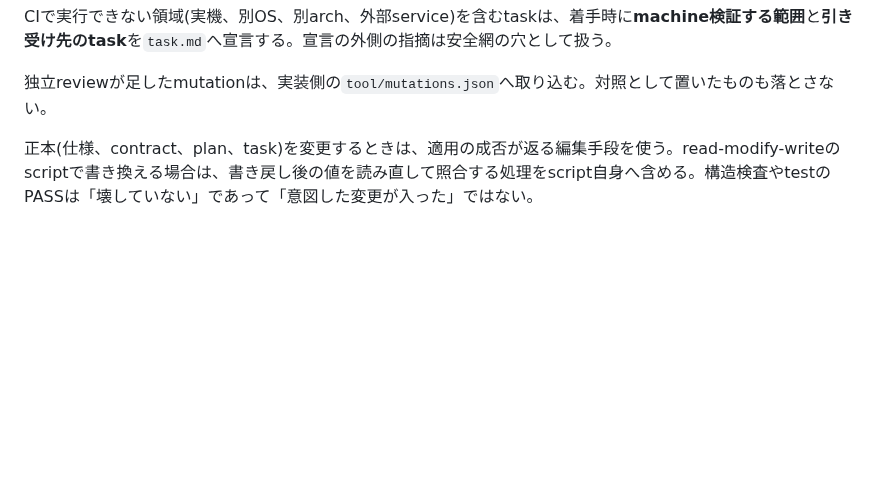
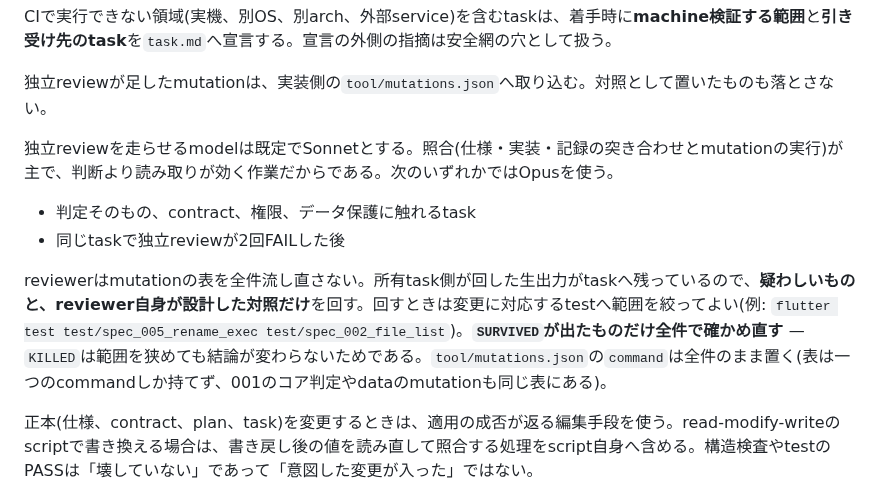
Before and after one commit to shimmen3141/batch-rename-master, a Markdown page: AGENTS.md, the part around the change. GitHub-like rendering; blank space fills up the shorter version.

```diff
--- a/AGENTS.md
+++ b/AGENTS.md
@@ -88,6 +88,13 @@ task statusは`pending / in_progress / blocked / in_review / done`だけを使
 CIで実行できない領域(実機、別OS、別arch、外部service)を含むtaskは、着手時に**machine検証する範囲**と**引き受け先のtask**を`task.md`へ宣言する。宣言の外側の指摘は安全網の穴として扱う。
 
 独立reviewが足したmutationは、実装側の`tool/mutations.json`へ取り込む。対照として置いたものも落とさない。
+
+独立reviewを走らせるmodelは既定でSonnetとする。照合(仕様・実装・記録の突き合わせとmutationの実行)が主で、判断より読み取りが効く作業だからである。次のいずれかではOpusを使う。
+
+- 判定そのもの、contract、権限、データ保護に触れるtask
+- 同じtaskで独立reviewが2回FAILした後
+
+reviewerはmutationの表を全件流し直さない。所有task側が回した生出力がtaskへ残っているので、**疑わしいものと、reviewer自身が設計した対照だけ**を回す。回すときは変更に対応するtestへ範囲を絞ってよい(例: `flutter test test/spec_005_rename_exec test/spec_002_file_list`)。**`SURVIVED`が出たものだけ全件で確かめ直す** — `KILLED`は範囲を狭めても結論が変わらないためである。`tool/mutations.json`の`command`は全件のまま置く(表は一つのcommandしか持てず、001のコア判定やdataのmutationも同じ表にある)。
 
 正本(仕様、contract、plan、task)を変更するときは、適用の成否が返る編集手段を使う。read-modify-writeのscriptで書き換える場合は、書き戻し後の値を読み直して照合する処理をscript自身へ含める。構造検査やtestのPASSは「壊していない」であって「意図した変更が入った」ではない。
 
```
Also changed, not shown: development-findings/2026-09-18-independent-review-time-was-almost-entirely-mutation-reruns.md (added, +48 -0 lines).
